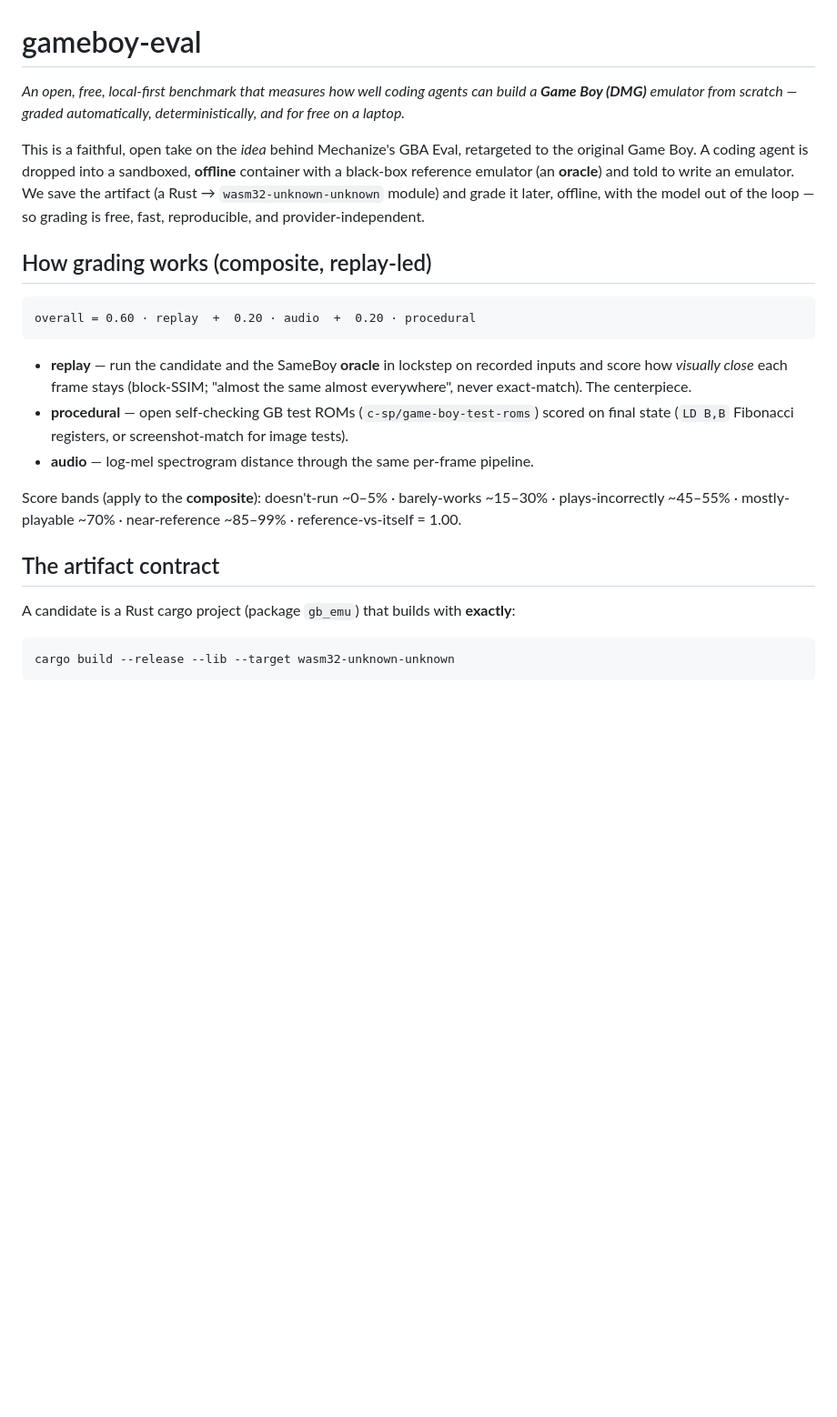
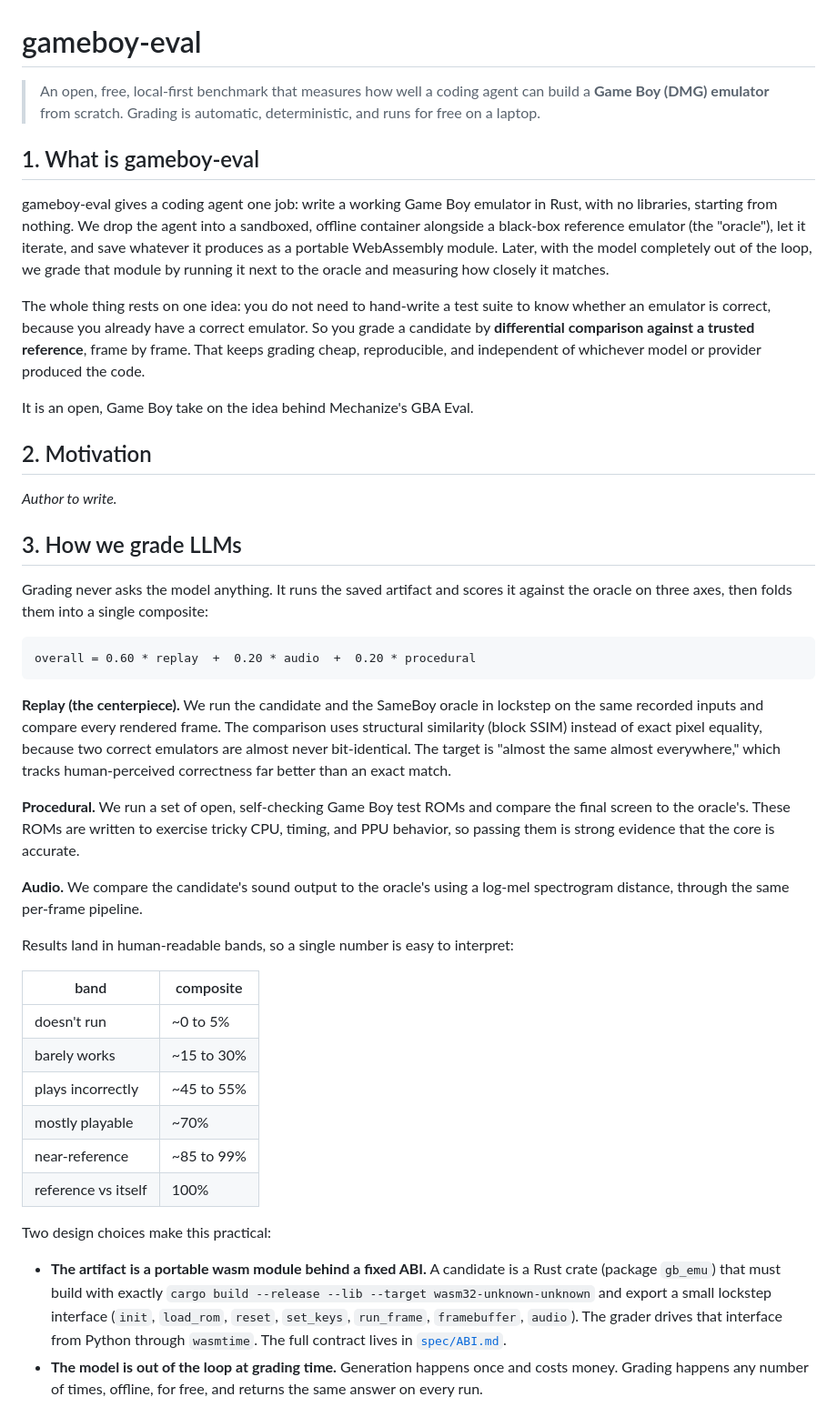
Before and after one commit to islamborghini/gameboy-eval, a Markdown page: README.md, the part around one of its changes. Shown at 91% size. GitHub-like rendering; blank space fills up the shorter version.

Commit message:
docs: rewrite the README around high-level concepts for a broad engineering audience

````diff
--- a/README.md
+++ b/README.md
@@ -1,24 +1,46 @@
 # gameboy-eval
 
-*An open, free, local-first benchmark that measures how well coding agents can build a **Game Boy (DMG)** emulator from scratch — graded automatically, deterministically, and for free on a laptop.*
+> An open, free, local-first benchmark that measures how well a coding agent can build a **Game Boy (DMG) emulator** from scratch. Grading is automatic, deterministic, and runs for free on a laptop.
 
-This is a faithful, open take on the *idea* behind Mechanize's GBA Eval, retargeted to the original Game Boy. A coding agent is dropped into a sandboxed, **offline** container with a black-box reference emulator (an **oracle**) and told to write an emulator. We save the artifact (a Rust → `wasm32-unknown-unknown` module) and grade it later, offline, with the model out of the loop — so grading is free, fast, reproducible, and provider-independent.
+## 1. What is gameboy-eval
 
-## How grading works (composite, replay-led)
+gameboy-eval gives a coding agent one job: write a working Game Boy emulator in Rust, with no libraries, starting from nothing. We drop the agent into a sandboxed, offline container alongside a black-box reference emulator (the "oracle"), let it iterate, and save whatever it produces as a portable WebAssembly module. Later, with the model completely out of the loop, we grade that module by running it next to the oracle and measuring how closely it matches.
+
+The whole thing rests on one idea: you do not need to hand-write a test suite to know whether an emulator is correct, because you already have a correct emulator. So you grade a candidate by **differential comparison against a trusted reference**, frame by frame. That keeps grading cheap, reproducible, and independent of whichever model or provider produced the code.
+
+It is an open, Game Boy take on the idea behind Mechanize's GBA Eval.
+
+## 2. Motivation
+
+_Author to write._
+
+## 3. How we grade LLMs
+
+Grading never asks the model anything. It runs the saved artifact and scores it against the oracle on three axes, then folds them into a single composite:
 
 ```
-overall = 0.60 · replay  +  0.20 · audio  +  0.20 · procedural
+overall = 0.60 * replay  +  0.20 * audio  +  0.20 * procedural
 ```
 
-- **replay** — run the candidate and the SameBoy **oracle** in lockstep on recorded inputs and score how *visually close* each frame stays (block-SSIM; "almost the same almost everywhere", never exact-match). The centerpiece.
-- **procedural** — open self-checking GB test ROMs (`c-sp/game-boy-test-roms`) scored on final state (`LD B,B` Fibonacci registers, or screenshot-match for image tests).
-- **audio** — log-mel spectrogram distance through the same per-frame pipeline.
+**Replay (the centerpiece).** We run the candidate and the SameBoy oracle in lockstep on the same recorded inputs and compare every rendered frame. The comparison uses structural similarity (block SSIM) instead of exact pixel equality, because two correct emulators are almost never bit-identical. The target is "almost the same almost everywhere," which tracks human-perceived correctness far better than an exact match.
 
-Score bands (apply to the **composite**): doesn't-run ~0–5% · barely-works ~15–30% · plays-incorrectly ~45–55% · mostly-playable ~70% · near-reference ~85–99% · reference-vs-itself = 1.00.
+**Procedural.** We run a set of open, self-checking Game Boy test ROMs and compare the final screen to the oracle's. These ROMs are written to exercise tricky CPU, timing, and PPU behavior, so passing them is strong evidence that the core is accurate.
 
-## The artifact contract
+**Audio.** We compare the candidate's sound output to the oracle's using a log-mel spectrogram distance, through the same per-frame pipeline.
 
-A candidate is a Rust cargo project (package `gb_emu`) that builds with **exactly**:
+Results land in human-readable bands, so a single number is easy to interpret:
 
-```
-cargo build --release --lib --target wasm32-unknown-unknown
+| band | composite |
+|---|---|
+| doesn't run | ~0 to 5% |
+| barely works | ~15 to 30% |
+| plays incorrectly | ~45 to 55% |
+| mostly playable | ~70% |
+| near-reference | ~85 to 99% |
+| reference vs itself | 100% |
+
+Two design choices make this practical:
+
+- **The artifact is a portable wasm module behind a fixed ABI.** A candidate is a Rust crate (package `gb_emu`) that must build with exactly `cargo build --release --lib --target wasm32-unknown-unknown` and export a small lockstep interface (`init`, `load_rom`, `reset`, `set_keys`, `run_frame`, `framebuffer`, `audio`). The grader drives that interface from Python through `wasmtime`. The full contract lives in [`spec/ABI.md`](spec/ABI.md).
+- **The model is out of the loop at grading time.** Generation happens once and costs money. Grading happens any number of times, offline, for free, and returns the same answer on every run.
+
````
Also changed, not shown: other parts of README.md (+70 -56 lines).
